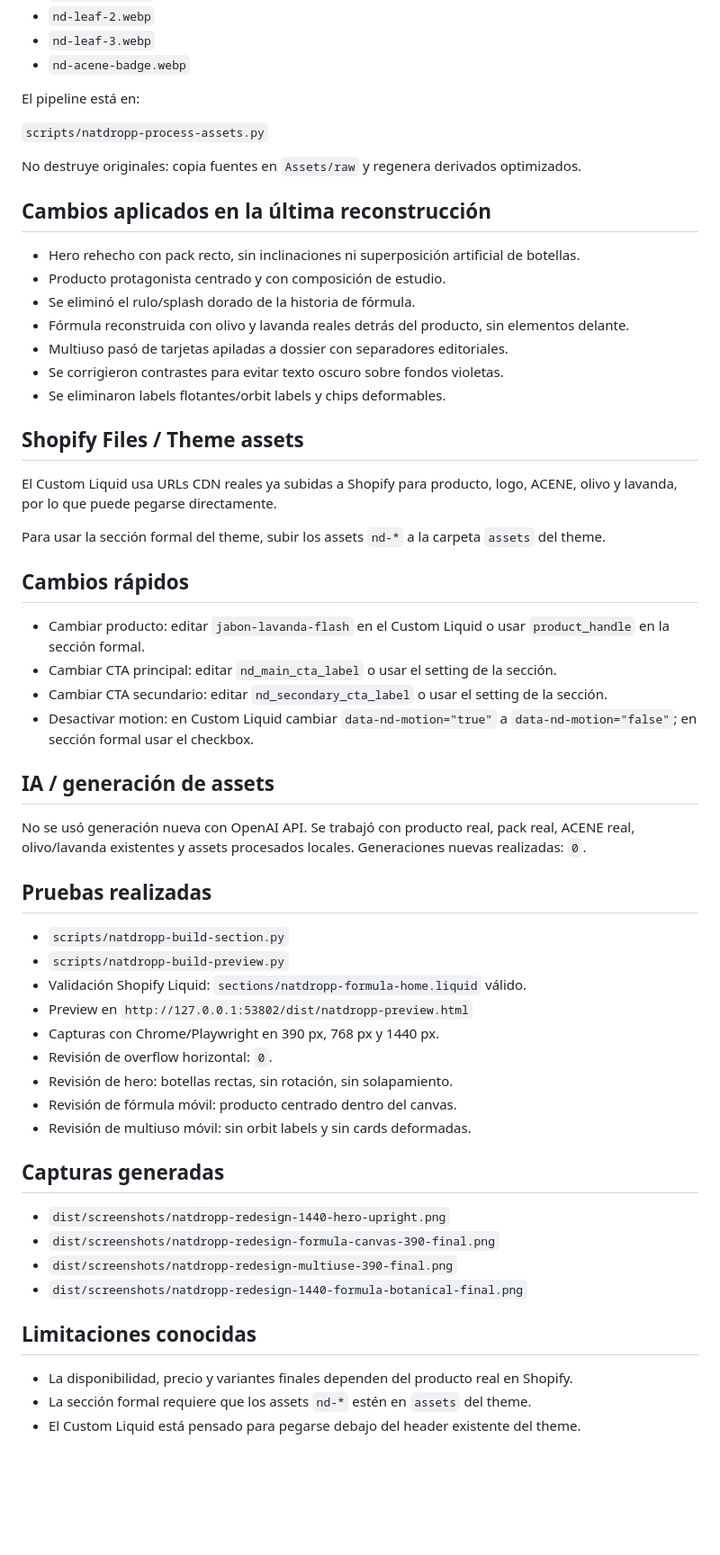
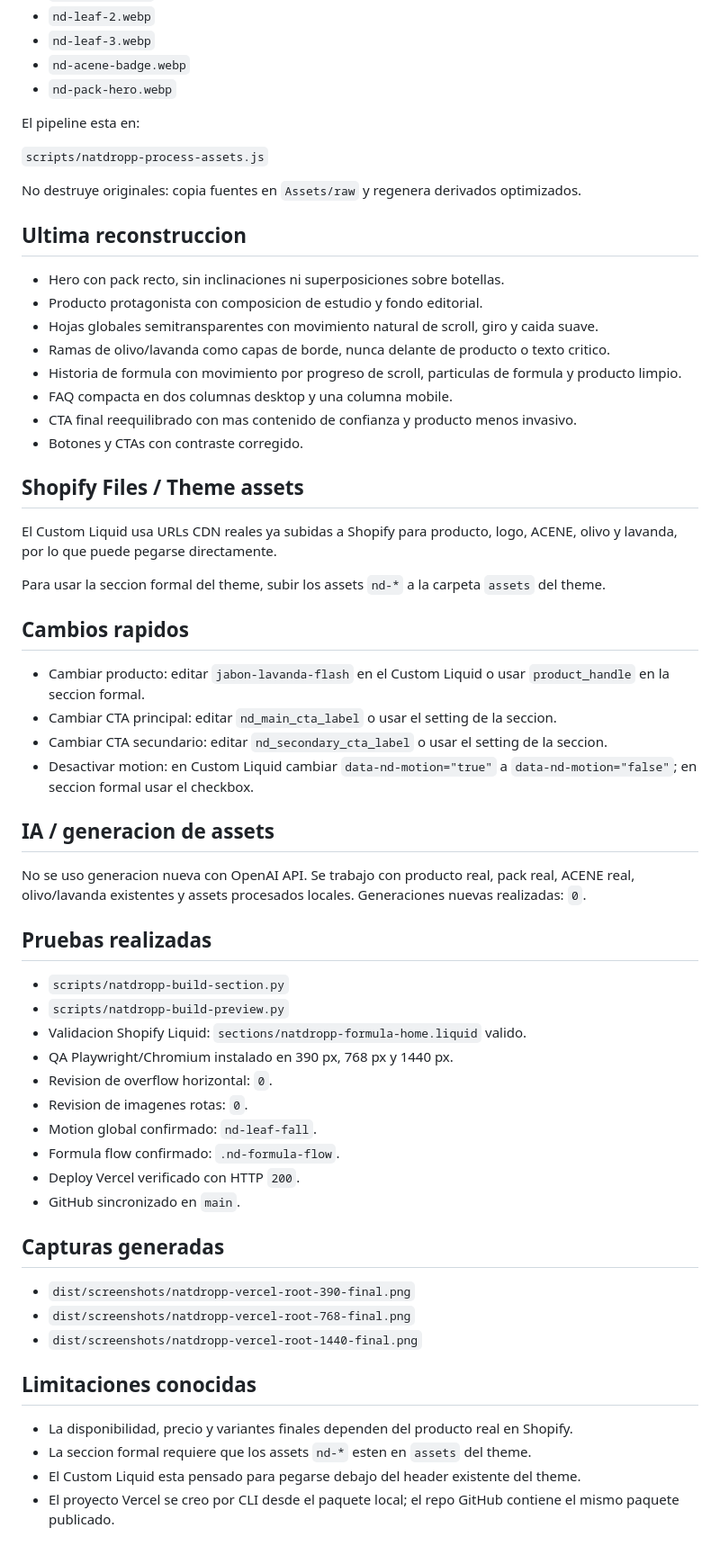
Before and after one commit to UowMarketing/natdropp, a Markdown page: README_NATDROPP_HOME.md, the part around one of its changes. Shown at 90% size. Rendered like a GitHub page; blank space fills up the shorter version.

Commit message:
Document Vercel preview and QA

```diff
--- a/README_NATDROPP_HOME.md
+++ b/README_NATDROPP_HOME.md
@@ -57,61 +63,64 @@ Assets principales usados:
 - `nd-leaf-2.webp`
 - `nd-leaf-3.webp`
 - `nd-acene-badge.webp`
+- `nd-pack-hero.webp`
 
-El pipeline está en:
+El pipeline esta en:
 
-`scripts/natdropp-process-assets.py`
+`scripts/natdropp-process-assets.js`
 
 No destruye originales: copia fuentes en `Assets/raw` y regenera derivados optimizados.
 
-## Cambios aplicados en la última reconstrucción
+## Ultima reconstruccion
 
-- Hero rehecho con pack recto, sin inclinaciones ni superposición artificial de botellas.
-- Producto protagonista centrado y con composición de estudio.
-- Se eliminó el rulo/splash dorado de la historia de fórmula.
-- Fórmula reconstruida con olivo y lavanda reales detrás del producto, sin elementos delante.
-- Multiuso pasó de tarjetas apiladas a dossier con separadores editoriales.
-- Se corrigieron contrastes para evitar texto oscuro sobre fondos violetas.
-- Se eliminaron labels flotantes/orbit labels y chips deformables.
+- Hero con pack recto, sin inclinaciones ni superposiciones sobre botellas.
+- Producto protagonista con composicion de estudio y fondo editorial.
+- Hojas globales semitransparentes con movimiento natural de scroll, giro y caida suave.
+- Ramas de olivo/lavanda como capas de borde, nunca delante de producto o texto critico.
+- Historia de formula con movimiento por progreso de scroll, particulas de formula y producto limpio.
+- FAQ compacta en dos columnas desktop y una columna mobile.
+- CTA final reequilibrado con mas contenido de confianza y producto menos invasivo.
+- Botones y CTAs con contraste corregido.
 
 ## Shopify Files / Theme assets
 
 El Custom Liquid usa URLs CDN reales ya subidas a Shopify para producto, logo, ACENE, olivo y lavanda, por lo que puede pegarse directamente.
 
-Para usar la sección formal del theme, subir los assets `nd-*` a la carpeta `assets` del theme.
+Para usar la seccion formal del theme, subir los assets `nd-*` a la carpeta `assets` del theme.
 
-## Cambios rápidos
+## Cambios rapidos
 
-- Cambiar producto: editar `jabon-lavanda-flash` en el Custom Liquid o usar `product_handle` en la sección formal.
-- Cambiar CTA principal: editar `nd_main_cta_label` o usar el setting de la sección.
-- Cambiar CTA secundario: editar `nd_secondary_cta_label` o usar el setting de la sección.
-- Desactivar motion: en Custom Liquid cambiar `data-nd-motion="true"` a `data-nd-motion="false"`; en sección formal usar el checkbox.
+- Cambiar producto: editar `jabon-lavanda-flash` en el Custom Liquid o usar `product_handle` en la seccion formal.
+- Cambiar CTA principal: editar `nd_main_cta_label` o usar el setting de la seccion.
+- Cambiar CTA secundario: editar `nd_secondary_cta_label` o usar el setting de la seccion.
+- Desactivar motion: en Custom Liquid cambiar `data-nd-motion="true"` a `data-nd-motion="false"`; en seccion formal usar el checkbox.
 
-## IA / generación de assets
+## IA / generacion de assets
 
-No se usó generación nueva con OpenAI API. Se trabajó con producto real, pack real, ACENE real, olivo/lavanda existentes y assets procesados locales. Generaciones nuevas realizadas: `0`.
+No se uso generacion nueva con OpenAI API. Se trabajo con producto real, pack real, ACENE real, olivo/lavanda existentes y assets procesados locales. Generaciones nuevas realizadas: `0`.
 
 ## Pruebas realizadas
 
 - `scripts/natdropp-build-section.py`
 - `scripts/natdropp-build-preview.py`
-- Validación Shopify Liquid: `sections/natdropp-formula-home.liquid` válido.
-- Preview en `http://127.0.0.1:53802/dist/natdropp-preview.html`
-- Capturas con Chrome/Playwright en 390 px, 768 px y 1440 px.
-- Revisión de overflow horizontal: `0`.
-- Revisión de hero: botellas rectas, sin rotación, sin solapamiento.
-- Revisión de fórmula móvil: producto centrado dentro del canvas.
-- Revisión de multiuso móvil: sin orbit labels y sin cards deformadas.
+- Validacion Shopify Liquid: `sections/natdropp-formula-home.liquid` valido.
+- QA Playwright/Chromium instalado en 390 px, 768 px y 1440 px.
+- Revision de overflow horizontal: `0`.
+- Revision de imagenes rotas: `0`.
+- Motion global confirmado: `nd-leaf-fall`.
+- Formula flow confirmado: `.nd-formula-flow`.
+- Deploy Vercel verificado con HTTP `200`.
+- GitHub sincronizado en `main`.
 
 ## Capturas generadas
 
-- `dist/screenshots/natdropp-redesign-1440-hero-upright.png`
-- `dist/screenshots/natdropp-redesign-formula-canvas-390-final.png`
-- `dist/screenshots/natdropp-redesign-multiuse-390-final.png`
-- `dist/screenshots/natdropp-redesign-1440-formula-botanical-final.png`
+- `dist/screenshots/natdropp-vercel-root-390-final.png`
+- `dist/screenshots/natdropp-vercel-root-768-final.png`
+- `dist/screenshots/natdropp-vercel-root-1440-final.png`
 
 ## Limitaciones conocidas
 
 - La disponibilidad, precio y variantes finales dependen del producto real en Shopify.
-- La sección formal requiere que los assets `nd-*` estén en `assets` del theme.
-- El Custom Liquid está pensado para pegarse debajo del header existente del theme.
+- La seccion formal requiere que los assets `nd-*` esten en `assets` del theme.
+- El Custom Liquid esta pensado para pegarse debajo del header existente del theme.
+- El proyecto Vercel se creo por CLI desde el paquete local; el repo GitHub contiene el mismo paquete publicado.
```
Also changed, not shown: other parts of README_NATDROPP_HOME.md (+12 -6 lines).
